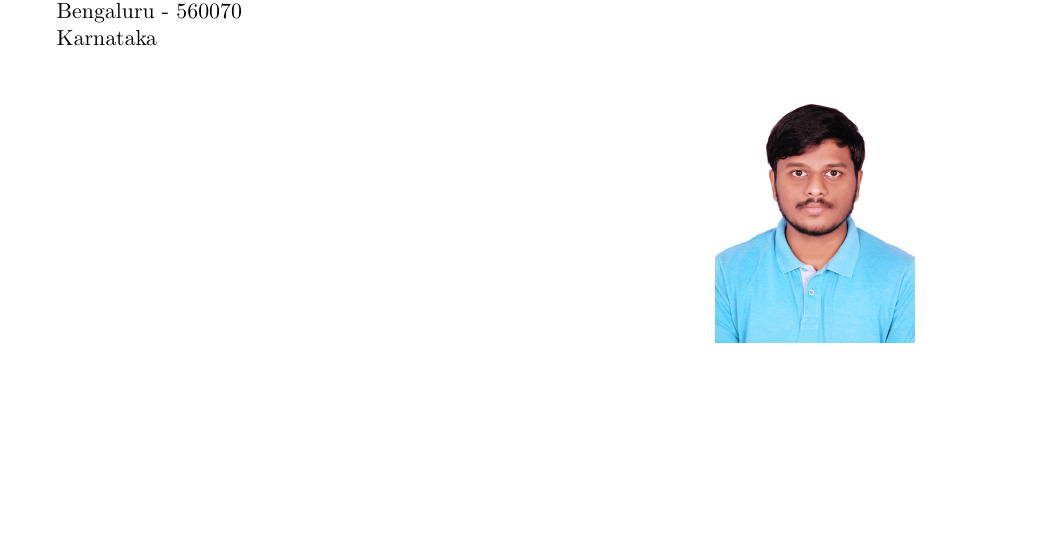
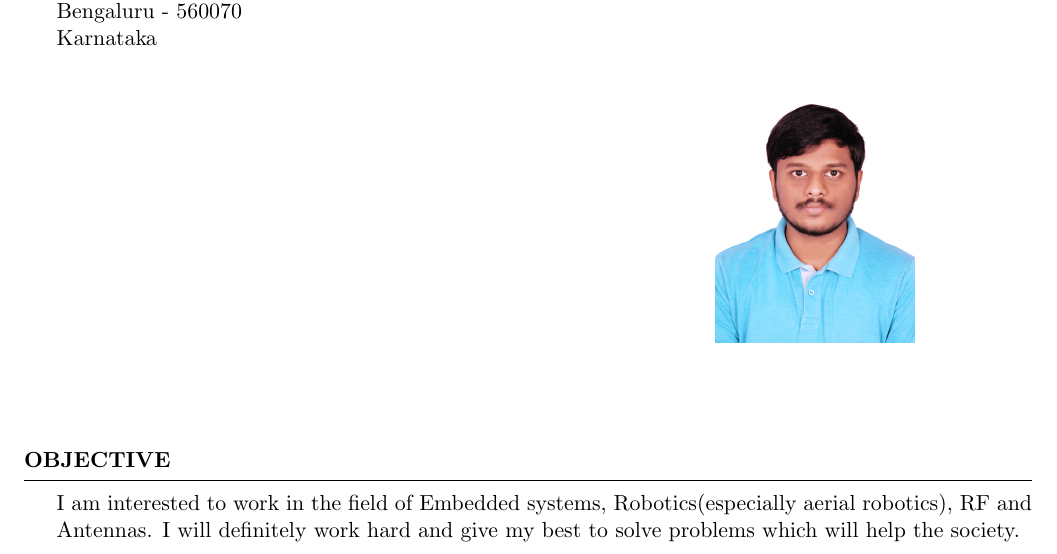
Before and after one commit to kpbilichod/KarthikPB_Resume, a LaTeX CV (KarthikPB_Resume.tex): part of the page, cut so that both start at the same text, the shorter picture padded with empty space. Compiled offline with pdfLaTeX.

Commit message:
objective added

```diff
--- a/KarthikPB_Resume.tex
+++ b/KarthikPB_Resume.tex
@@ -24,4 +24,10 @@ Karnataka\\
 \includegraphics{karthik}
 \end{center}
 
+\vskip 0.5in
+
+\begin{rSection}{Objective}
+ I am interested to work in the field of Embedded systems, Robotics(especially aerial robotics), RF and Antennas. I will definitely work hard and give my best to solve problems which will help the society.
+\end{rSection}
+
 \end{document}
```
Also changed, not shown: KarthikPB_Resume.pdf, 1 other file.
